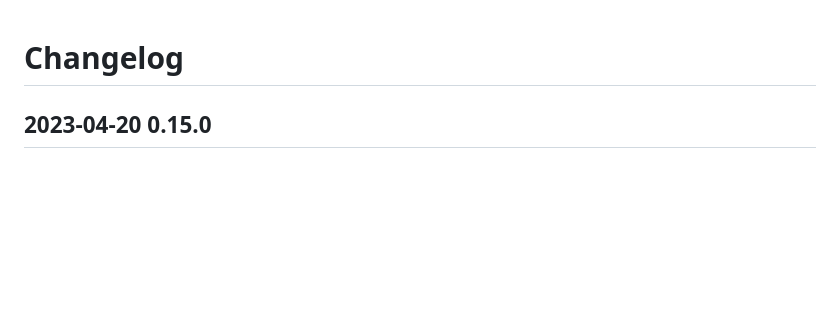
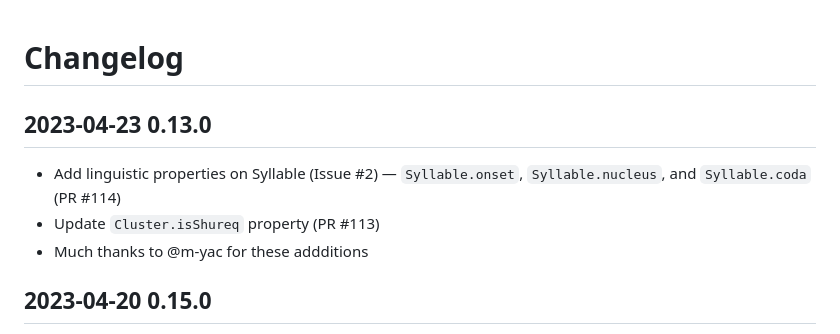
Before and after one commit to charlesLoder/havarotjs, a Markdown page: pages/changelog.md, the part around the change. GitHub-like rendering; blank space fills up the shorter version.

Commit message:
Update changelog

```diff
--- a/pages/changelog.md
+++ b/pages/changelog.md
@@ -1,4 +1,10 @@
 # Changelog
+
+## 2023-04-23 0.13.0
+
+- Add linguistic properties on Syllable (Issue #2) — `Syllable.onset`, `Syllable.nucleus`, and `Syllable.coda` (PR #114)
+- Update `Cluster.isShureq` property (PR #113)
+- Much thanks to @m-yac for these addditions
 
 ## 2023-04-20 0.15.0
 
```
